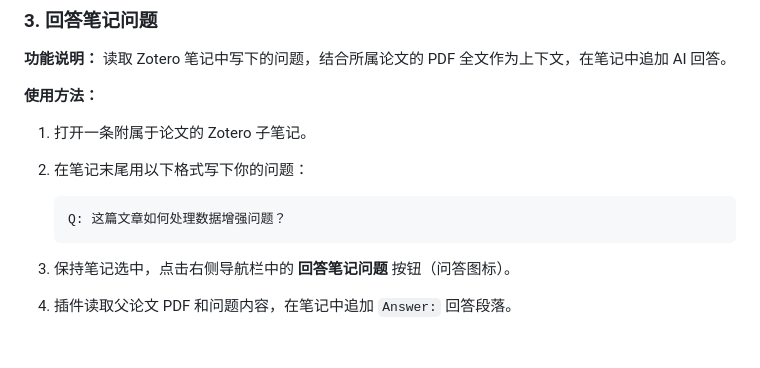
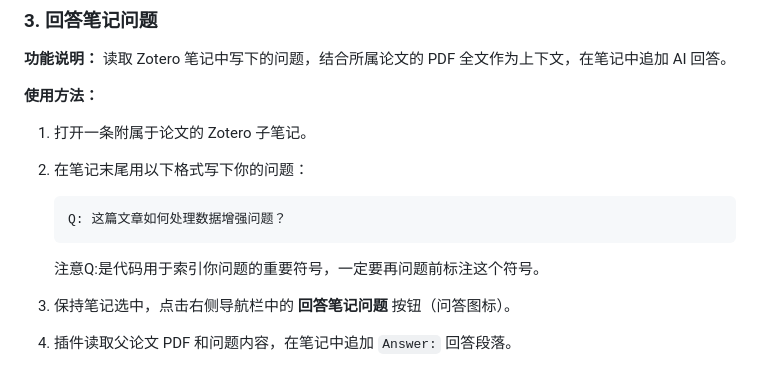
Before and after one commit to xjf17/zotero-ai-extension, a Markdown page: README.zh-CN.md, the part around the change. Drawn GitHub-style; blank space fills up the shorter version.

````diff
--- a/README.zh-CN.md
+++ b/README.zh-CN.md
@@ -127,6 +127,7 @@ OpenRouter 是一个 AI 模型聚合服务，用一个 API Key 即可使用 GPT-
    ```
    Q: 这篇文章如何处理数据增强问题？
    ```
+   注意Q:是代码用于索引你问题的重要符号，一定要再问题前标注这个符号。
 
 3. 保持笔记选中，点击右侧导航栏中的 **回答笔记问题** 按钮（问答图标）。
 4. 插件读取父论文 PDF 和问题内容，在笔记中追加 `Answer:` 回答段落。
````
Also changed, not shown: README.md (+18 -13 lines).
